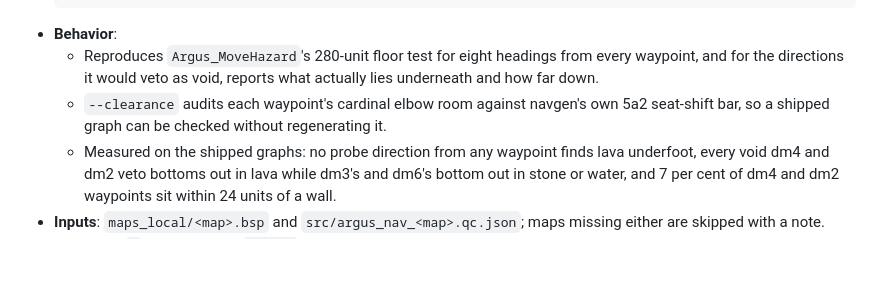
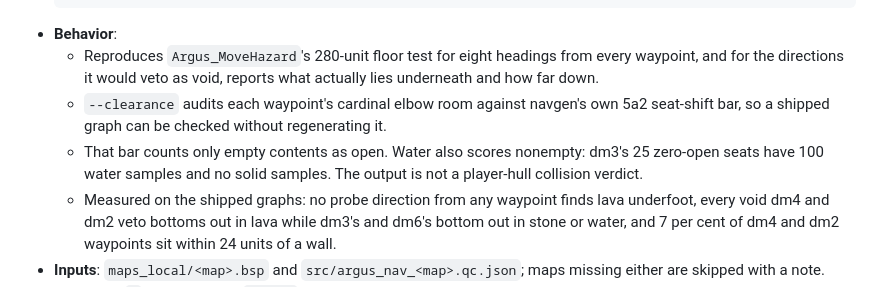
Before and after one commit to saworbit/argus, a Markdown page: tools/README.md, the part around the change. Rendered like a GitHub page; blank space fills up the shorter version.

Commit message:
Distinguish water from solid dm3 clearance samples

```diff
--- a/tools/README.md
+++ b/tools/README.md
@@ -191,6 +191,7 @@ Offline hull-0 read of a shipped navigation graph, for the two questions the run
 - **Behavior**:
   - Reproduces `Argus_MoveHazard`'s 280-unit floor test for eight headings from every waypoint, and for the directions it would veto as void, reports what actually lies underneath and how far down.
   - `--clearance` audits each waypoint's cardinal elbow room against navgen's own 5a2 seat-shift bar, so a shipped graph can be checked without regenerating it.
+  - That bar counts only empty contents as open. Water also scores nonempty: dm3's 25 zero-open seats have 100 water samples and no solid samples. The output is not a player-hull collision verdict.
   - Measured on the shipped graphs: no probe direction from any waypoint finds lava underfoot, every void dm4 and dm2 veto bottoms out in lava while dm3's and dm6's bottom out in stone or water, and 7 per cent of dm4 and dm2 waypoints sit within 24 units of a wall.
 - **Inputs**: `maps_local/<map>.bsp` and `src/argus_nav_<map>.qc.json`; maps missing either are skipped with a note.
 - **Exit Code**: `0` on success or `--help`.
```
Also changed, not shown: CHANGELOG.md (+8 -4 lines), docs/behaviour-diagnostics.md (+16 -8 lines).
